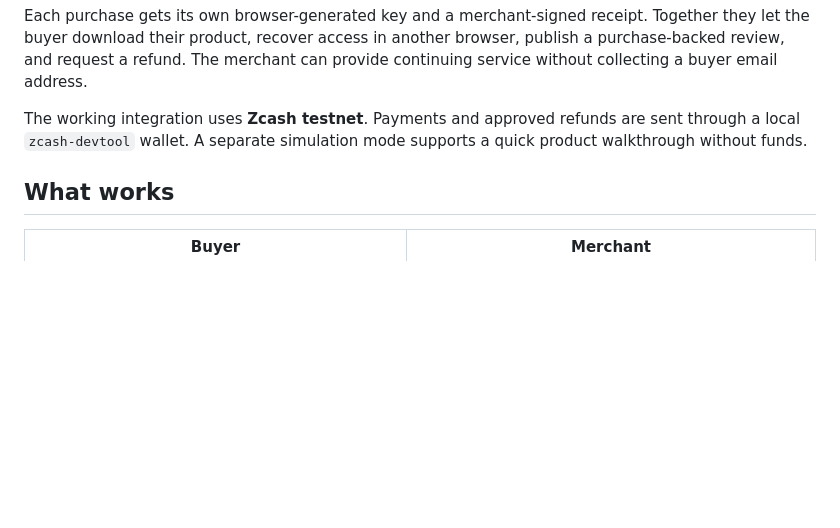
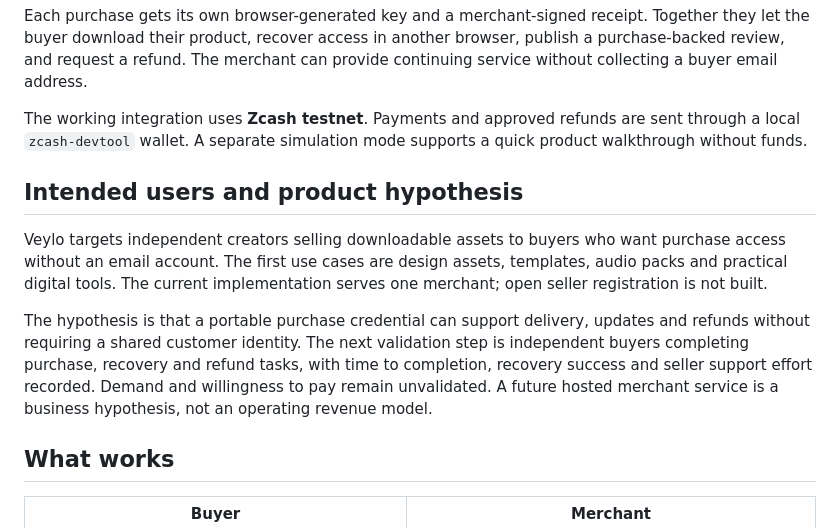
Before and after one commit to theeagle2407/veylo, a Markdown page: README.md, the part around one of its changes. Rendered like a GitHub page; blank space fills up the shorter version.

```diff
--- a/README.md
+++ b/README.md
@@ -7,6 +7,12 @@ Veylo is a digital storefront built around a simple question: after a shielded p
 Each purchase gets its own browser-generated key and a merchant-signed receipt. Together they let the buyer download their product, recover access in another browser, publish a purchase-backed review, and request a refund. The merchant can provide continuing service without collecting a buyer email address.
 
 The working integration uses **Zcash testnet**. Payments and approved refunds are sent through a local `zcash-devtool` wallet. A separate simulation mode supports a quick product walkthrough without funds.
+
+## Intended users and product hypothesis
+
+Veylo targets independent creators selling downloadable assets to buyers who want purchase access without an email account. The first use cases are design assets, templates, audio packs and practical digital tools. The current implementation serves one merchant; open seller registration is not built.
+
+The hypothesis is that a portable purchase credential can support delivery, updates and refunds without requiring a shared customer identity. The next validation step is independent buyers completing purchase, recovery and refund tasks, with time to completion, recovery success and seller support effort recorded. Demand and willingness to pay remain unvalidated. A future hosted merchant service is a business hypothesis, not an operating revenue model.
 
 ## What works
 
```
Also changed, not shown: other parts of README.md (+16 -6 lines).
